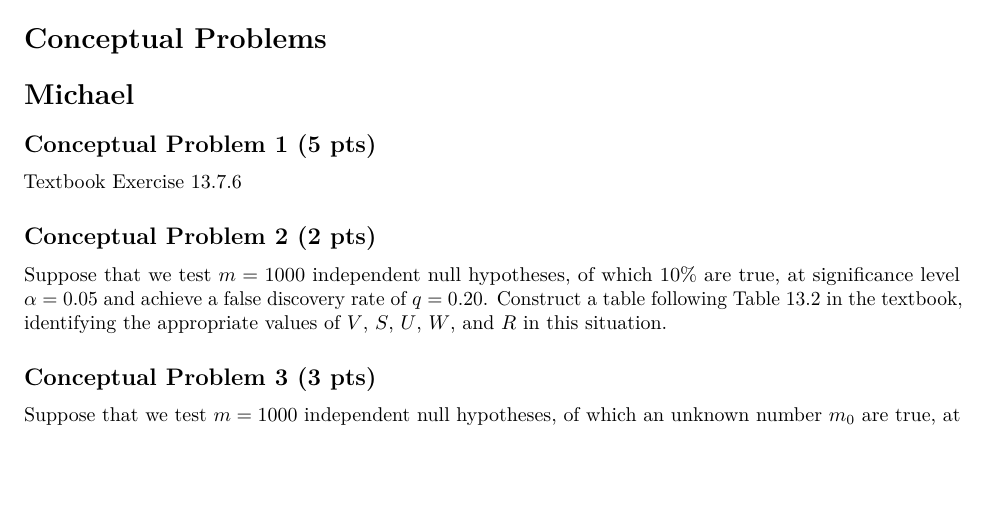
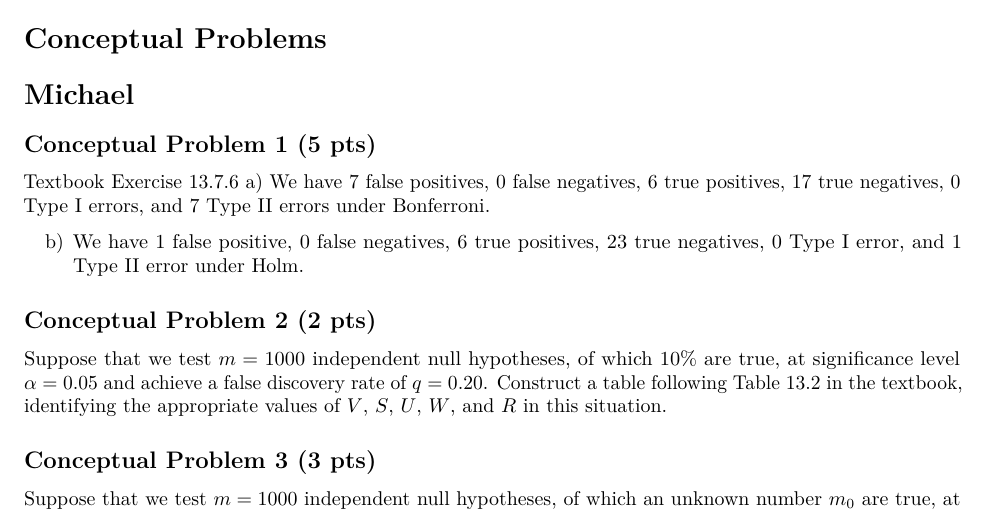
Before and after one commit to v-a-vilez/437-Labs, an R Markdown document (Homework2.Rmd): part of page 2 of 7, cut so that both start at the same text, the shorter picture padded with empty space. Rendered offline with R 4.5, knitr and Pandoc, then LaTeX, with nearby package versions; code that draws random numbers runs with fixed seeds of ours.

Commit message:
Michael - Problem 1, part a and b

```diff
--- a/Homework2.Rmd
+++ b/Homework2.Rmd
@@ -49,6 +49,10 @@ Read Chapter 13 of Introduction to Statistical Learning, Second Edition. Based o
 ## Conceptual Problem 1 (5 pts)
 
 Textbook Exercise 13.7.6
+a) We have 7 false positives, 0 false negatives, 6 true positives, 17 true negatives, 0 Type I errors, and 7 Type II errors under Bonferroni.
+
+b) We have 1 false positive, 0 false negatives, 6 true positives, 23 true negatives, 0 Type I error, and 1 Type II error under Holm.
+
 
 ## Conceptual Problem 2 (2 pts)
 
```
